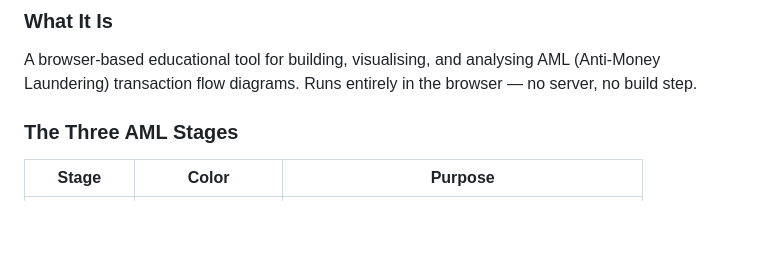
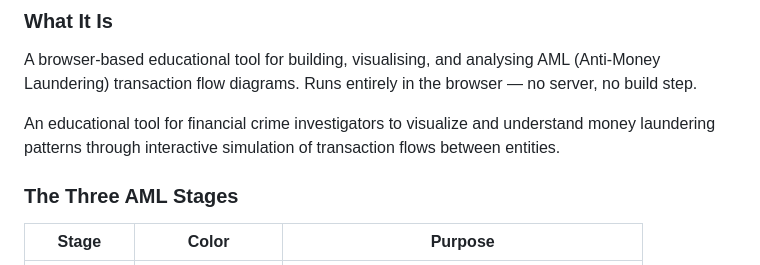
Before and after one commit to ngerald51/Nesting, a Markdown page: README.md, the part around the change. Drawn GitHub-style; blank space fills up the shorter version.

```diff
--- a/README.md
+++ b/README.md
@@ -2,6 +2,10 @@
 
 ### What It Is
 A browser-based educational tool for building, visualising, and analysing AML (Anti-Money Laundering) transaction flow diagrams. Runs entirely in the browser — no server, no build step.
+
+An educational tool for financial crime investigators to visualize and understand money laundering patterns through interactive simulation of transaction flows between entities.
+
+
 
 ### The Three AML Stages
 | Stage | Color | Purpose |
```
